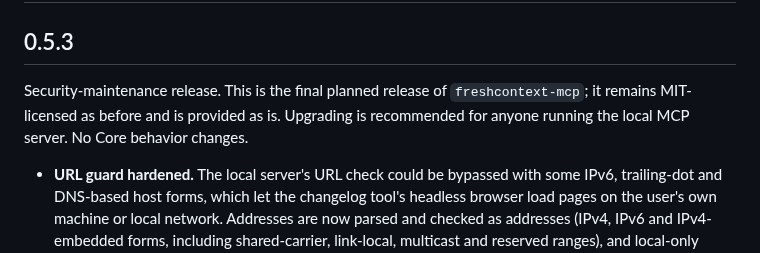
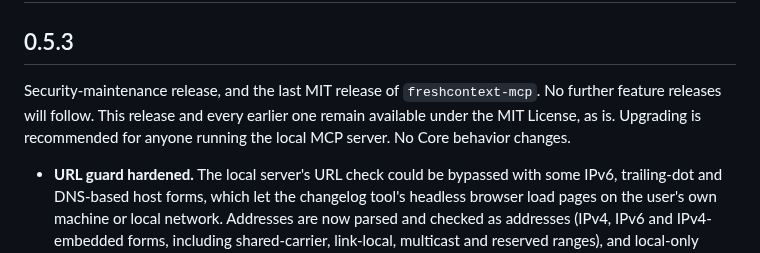
Before and after one commit to PrinceGabriel-lgtm/freshcontext-mcp, a Markdown page: docs/RELEASE_NOTES.md, the part around the change. Drawn GitHub-style.

Commit message:
0.5.3 release notes: last MIT release, no further feature releases (owner decision 26 Sep)
Co-Authored-By: Claude Opus 5.5 <noreply@anthropic.com>
Claude-Session: https://claude.ai/code/session_01Mehcc8tDFjDThDZYM9uCzJ

```diff
--- a/docs/RELEASE_NOTES.md
+++ b/docs/RELEASE_NOTES.md
@@ -2,9 +2,10 @@
 
 ## 0.5.3
 
-Security-maintenance release. This is the final planned release of `freshcontext-mcp`; it
-remains MIT-licensed as before and is provided as is. Upgrading is recommended for anyone
-running the local MCP server. No Core behavior changes.
+Security-maintenance release, and the last MIT release of `freshcontext-mcp`. No further
+feature releases will follow. This release and every earlier one remain available under the
+MIT License, as is. Upgrading is recommended for anyone running the local MCP server. No Core
+behavior changes.
 
 - **URL guard hardened.** The local server's URL check could be bypassed with some IPv6,
   trailing-dot and DNS-based host forms, which let the changelog tool's headless browser
```
